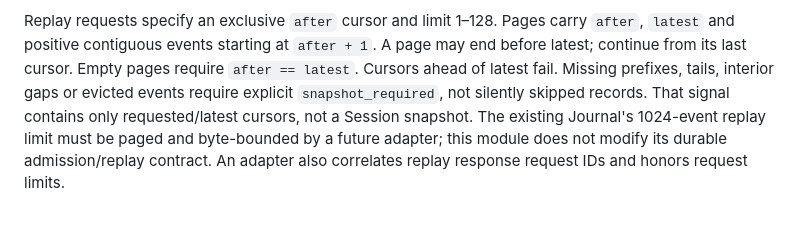
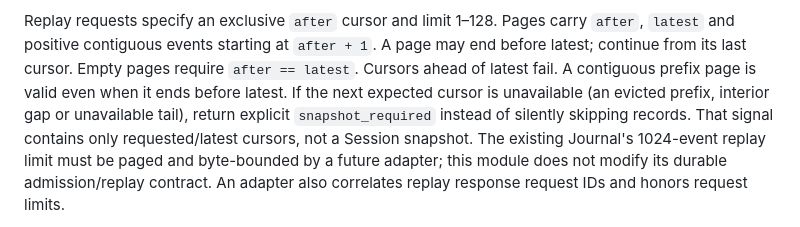
Before and after one commit to o-psi/helm.vessel.voyage, a Markdown page: docs/attachment-events.md, the part around the change. Drawn GitHub-style.

Commit message:
Clarify valid replay paging versus unavailable journal ranges

```diff
--- a/docs/attachment-events.md
+++ b/docs/attachment-events.md
@@ -38,9 +38,9 @@ lifecycle because a subscriber can join mid-run.
 Replay requests specify an exclusive `after` cursor and limit 1–128. Pages carry
 `after`, `latest` and positive contiguous events starting at `after + 1`. A page
 may end before latest; continue from its last cursor. Empty pages require
-`after == latest`. Cursors ahead of latest fail. Missing prefixes, tails, interior
-gaps or evicted events require explicit `snapshot_required`, not silently skipped
-records. That signal contains only requested/latest cursors, not a Session snapshot.
+`after == latest`. Cursors ahead of latest fail. A contiguous prefix page is valid even when it ends before latest. If the
+next expected cursor is unavailable (an evicted prefix, interior gap or unavailable
+tail), return explicit `snapshot_required` instead of silently skipping records. That signal contains only requested/latest cursors, not a Session snapshot.
 The existing Journal's 1024-event replay limit must be paged and byte-bounded by a
 future adapter; this module does not modify its durable admission/replay contract.
 An adapter also correlates replay response request IDs and honors request limits.
```
